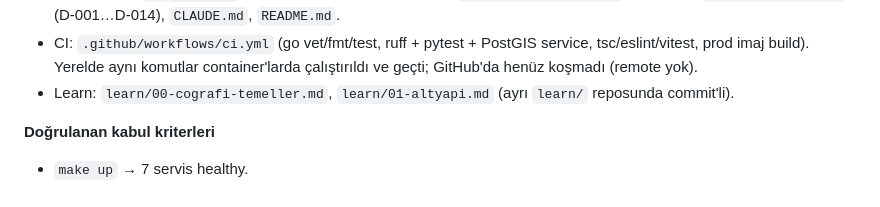
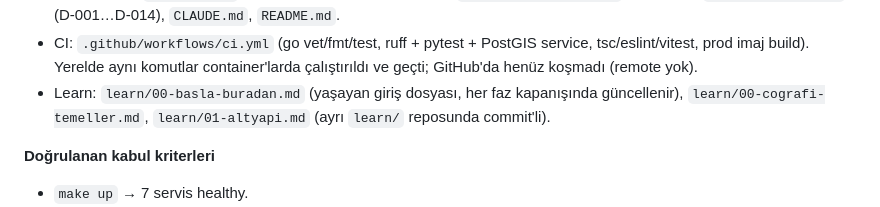
Before and after one commit to habipokc/hezarfen, a Markdown page: PROGRESS.md, the part around the change. Drawn GitHub-style.

Commit message:
docs: add start-here learn file to the phase closing ritual
Co-Authored-By: Claude Opus 5.5 <noreply@anthropic.com>

```diff
--- a/PROGRESS.md
+++ b/PROGRESS.md
@@ -31,7 +31,7 @@ Plan: `docs/superpowers/plans/2026-10-05-phase-0.md`.
 - Makefile: `up`, `up-prod`, `down`, `clean`, `logs`, `ps`, `test`, `lint`, `seed`/`dem`/`record` (placeholder), `psql`, `shell-backend`.
 - Dokümanlar: `docs/ICD.md` (8 arayüz, birimler, sürümleme), `docs/ARCHITECTURE.md` (Mermaid), `docs/DECISIONS.md` (D-001…D-014), `CLAUDE.md`, `README.md`.
 - CI: `.github/workflows/ci.yml` (go vet/fmt/test, ruff + pytest + PostGIS service, tsc/eslint/vitest, prod imaj build). Yerelde aynı komutlar container'larda çalıştırıldı ve geçti; GitHub'da henüz koşmadı (remote yok).
-- Learn: `learn/00-cografi-temeller.md`, `learn/01-altyapi.md` (ayrı `learn/` reposunda commit'li).
+- Learn: `learn/00-basla-buradan.md` (yaşayan giriş dosyası, her faz kapanışında güncellenir), `learn/00-cografi-temeller.md`, `learn/01-altyapi.md` (ayrı `learn/` reposunda commit'li).
 
 **Doğrulanan kabul kriterleri**
 
```
